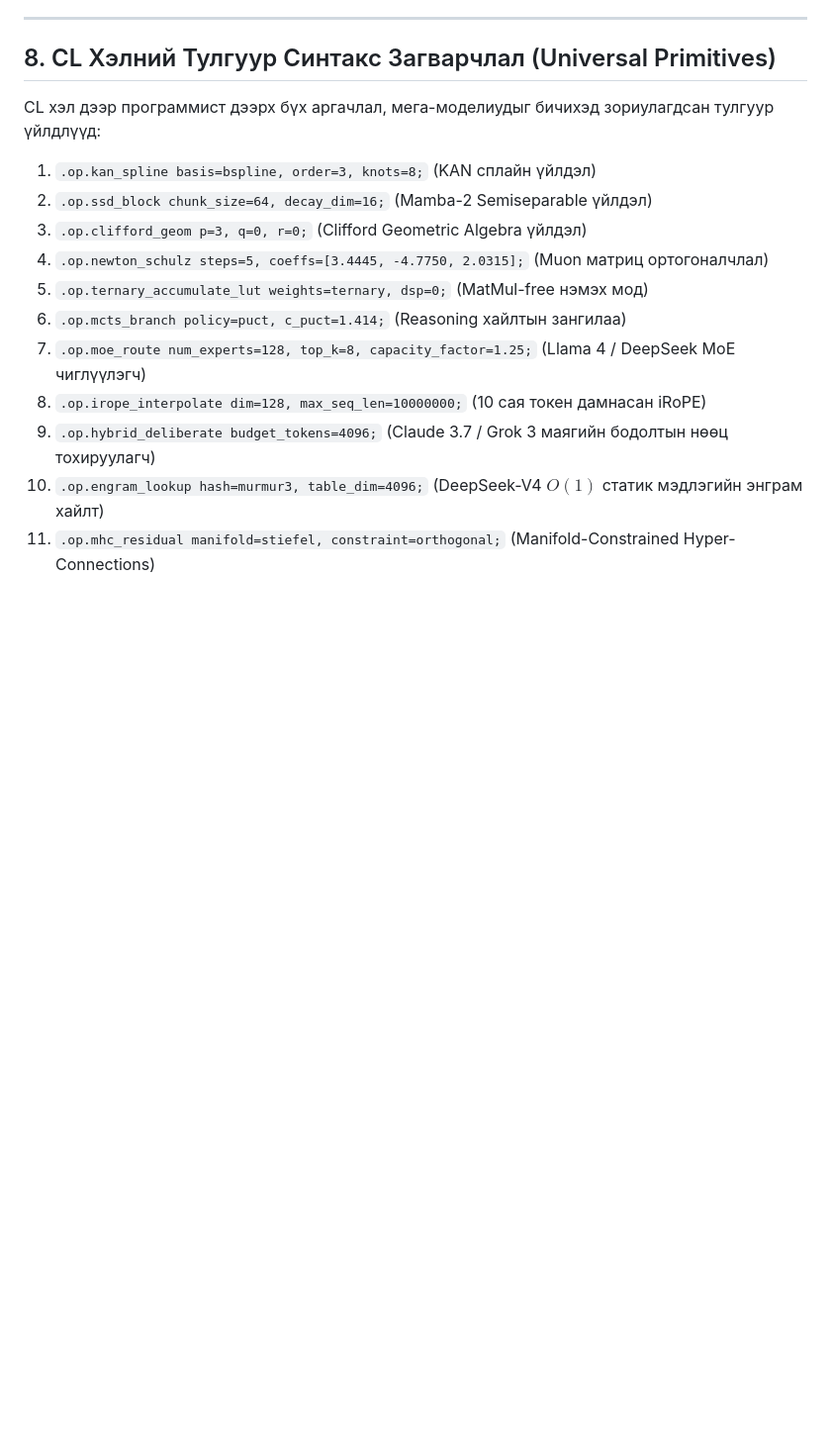
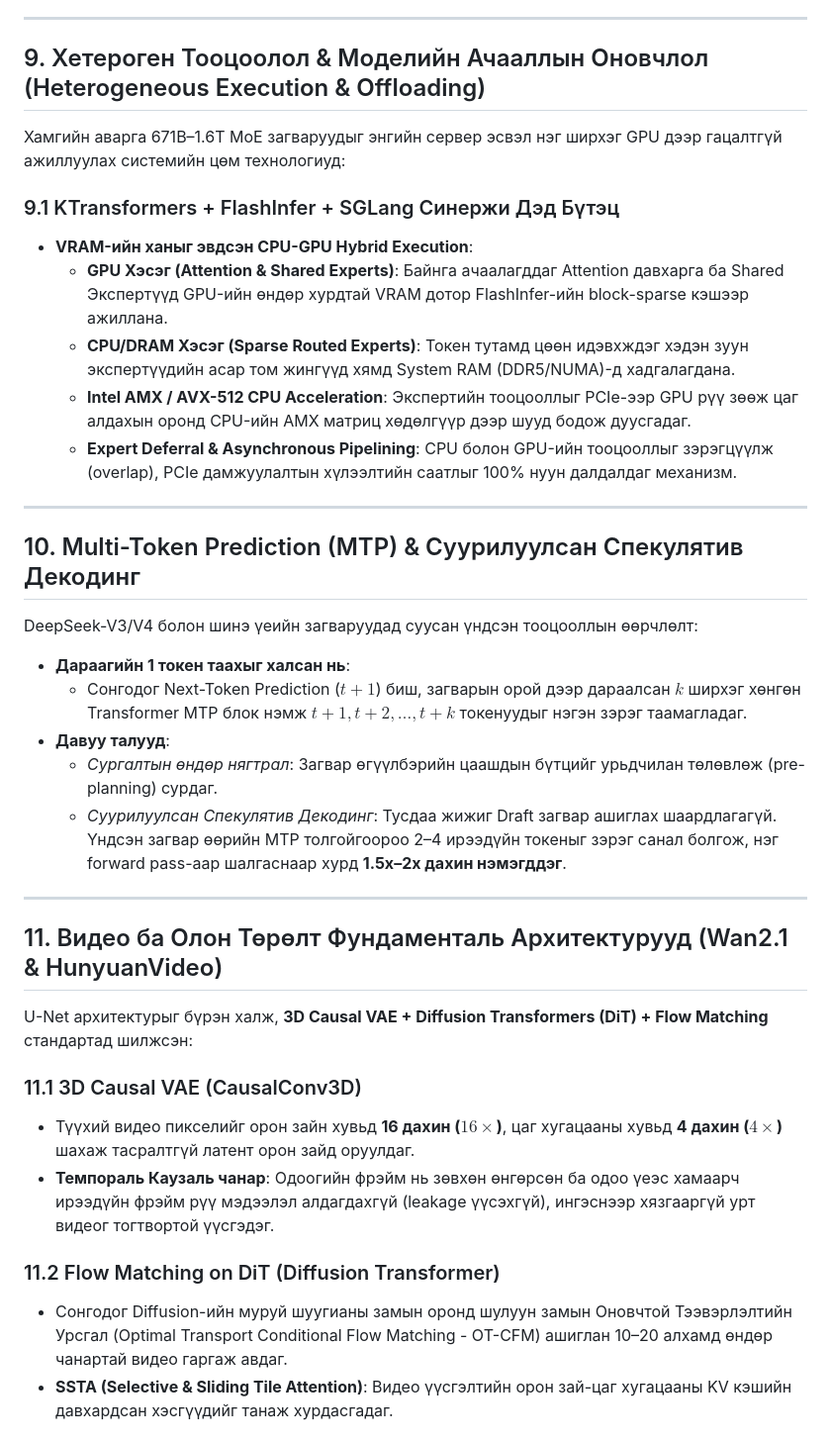
Before and after one commit to batkabatka362-cmyk/new-code-language, a Markdown page: lists.md, the part around one of its changes. Shown at 99% size. Rendered like a GitHub page; blank space fills up the shorter version.

Commit message:
feat(docs): expand lists.md with KTransformers heterogeneous offloading, MTP speculative decoding, and Video DiT 3D VAE architectures

```diff
--- a/lists.md
+++ b/lists.md
@@ -247,18 +247,39 @@
 
 ---
 
-## 8. CL Хэлний Тулгуур Синтакс Загварчлал (Universal Primitives)
+## 9. Хетероген Тооцоолол & Моделийн Ачааллын Оновчлол (Heterogeneous Execution & Offloading)
 
-CL хэл дээр программист дээрх бүх аргачлал, мега-моделиудыг бичихэд зориулагдсан тулгуур үйлдлүүд:
+Хамгийн аварга 671B–1.6T MoE загваруудыг энгийн сервер эсвэл нэг ширхэг GPU дээр гацалтгүй ажиллуулах системийн цөм технологиуд:
 
-1. `.op.kan_spline basis=bspline, order=3, knots=8;` (KAN сплайн үйлдэл)
-2. `.op.ssd_block chunk_size=64, decay_dim=16;` (Mamba-2 Semiseparable үйлдэл)
-3. `.op.clifford_geom p=3, q=0, r=0;` (Clifford Geometric Algebra үйлдэл)
-4. `.op.newton_schulz steps=5, coeffs=[3.4445, -4.7750, 2.0315];` (Muon матриц ортогоналчлал)
-5. `.op.ternary_accumulate_lut weights=ternary, dsp=0;` (MatMul-free нэмэх мод)
-6. `.op.mcts_branch policy=puct, c_puct=1.414;` (Reasoning хайлтын зангилаа)
-7. `.op.moe_route num_experts=128, top_k=8, capacity_factor=1.25;` (Llama 4 / DeepSeek MoE чиглүүлэгч)
-8. `.op.irope_interpolate dim=128, max_seq_len=10000000;` (10 сая токен дамнасан iRoPE)
-9. `.op.hybrid_deliberate budget_tokens=4096;` (Claude 3.7 / Grok 3 маягийн бодолтын нөөц тохируулагч)
-10. `.op.engram_lookup hash=murmur3, table_dim=4096;` (DeepSeek-V4 $O(1)$ статик мэдлэгийн энграм хайлт)
-11. `.op.mhc_residual manifold=stiefel, constraint=orthogonal;` (Manifold-Constrained Hyper-Connections)
+### 9.1 KTransformers + FlashInfer + SGLang Синержи Дэд Бүтэц
+- **VRAM-ийн ханыг эвдсэн CPU-GPU Hybrid Execution**:
+  - **GPU Хэсэг (Attention & Shared Experts)**: Байнга ачаалагддаг Attention давхарга ба Shared Экспертүүд GPU-ийн өндөр хурдтай VRAM дотор FlashInfer-ийн block-sparse кэшээр ажиллана.
+  - **CPU/DRAM Хэсэг (Sparse Routed Experts)**: Токен тутамд цөөн идэвхждэг хэдэн зуун экспертүүдийн асар том жингүүд хямд System RAM (DDR5/NUMA)-д хадгалагдана.
+  - **Intel AMX / AVX-512 CPU Acceleration**: Экспертийн тооцооллыг PCIe-ээр GPU рүү зөөж цаг алдахын оронд CPU-ийн AMX матриц хөдөлгүүр дээр шууд бодож дуусгадаг.
+  - **Expert Deferral & Asynchronous Pipelining**: CPU болон GPU-ийн тооцооллыг зэрэгцүүлж (overlap), PCIe дамжуулалтын хүлээлтийн саатлыг 100% нуун далдалдаг механизм.
+
+---
+
+## 10. Multi-Token Prediction (MTP) & Суурилуулсан Спекулятив Декодинг
+
+DeepSeek-V3/V4 болон шинэ үеийн загваруудад суусан үндсэн тооцооллын өөрчлөлт:
+- **Дараагийн 1 токен таахыг халсан нь**:
+  - Сонгодог Next-Token Prediction ($t+1$) биш, загварын орой дээр дараалсан $k$ ширхэг хөнгөн Transformer MTP блок нэмж $t+1, t+2, \dots, t+k$ токенуудыг нэгэн зэрэг таамагладаг.
+- **Давуу талууд**:
+  - *Сургалтын өндөр нягтрал*: Загвар өгүүлбэрийн цаашдын бүтцийг урьдчилан төлөвлөж (pre-planning) сурдаг.
+  - *Суурилуулсан Спекулятив Декодинг*: Тусдаа жижиг Draft загвар ашиглах шаардлагагүй. Үндсэн загвар өөрийн MTP толгойгоороо 2–4 ирээдүйн токеныг зэрэг санал болгож, нэг forward pass-аар шалгаснаар хурд **1.5x–2x дахин нэмэгддэг**.
+
+---
+
+## 11. Видео ба Олон Төрөлт Фундаменталь Архитектурууд (Wan2.1 & HunyuanVideo)
+
+U-Net архитектурыг бүрэн халж, **3D Causal VAE + Diffusion Transformers (DiT) + Flow Matching** стандартад шилжсэн:
+
+### 11.1 3D Causal VAE (CausalConv3D)
+- Түүхий видео пикселийг орон зайн хувьд **16 дахин ($16\times$)**, цаг хугацааны хувьд **4 дахин ($4\times$)** шахаж тасралтгүй латент орон зайд оруулдаг.
+- **Темпораль Каузаль чанар**: Одоогийн фрэйм нь зөвхөн өнгөрсөн ба одоо үеэс хамаарч ирээдүйн фрэйм рүү мэдээлэл алдагдахгүй (leakage үүсэхгүй), ингэснээр хязгааргүй урт видеог тогтвортой үүсгэдэг.
+
+### 11.2 Flow Matching on DiT (Diffusion Transformer)
+- Сонгодог Diffusion-ийн муруй шуугианы замын оронд шулуун замын Оновчтой Тээвэрлэлтийн Урсгал (Optimal Transport Conditional Flow Matching - OT-CFM) ашиглан 10–20 алхамд өндөр чанартай видео гаргаж авдаг.
+- **SSTA (Selective & Sliding Tile Attention)**: Видео үүсгэлтийн орон зай-цаг хугацааны KV кэшийн давхардсан хэсгүүдийг танаж хурдасгадаг.
+
```
Also changed, not shown: other parts of lists.md (+52 -0 lines).
